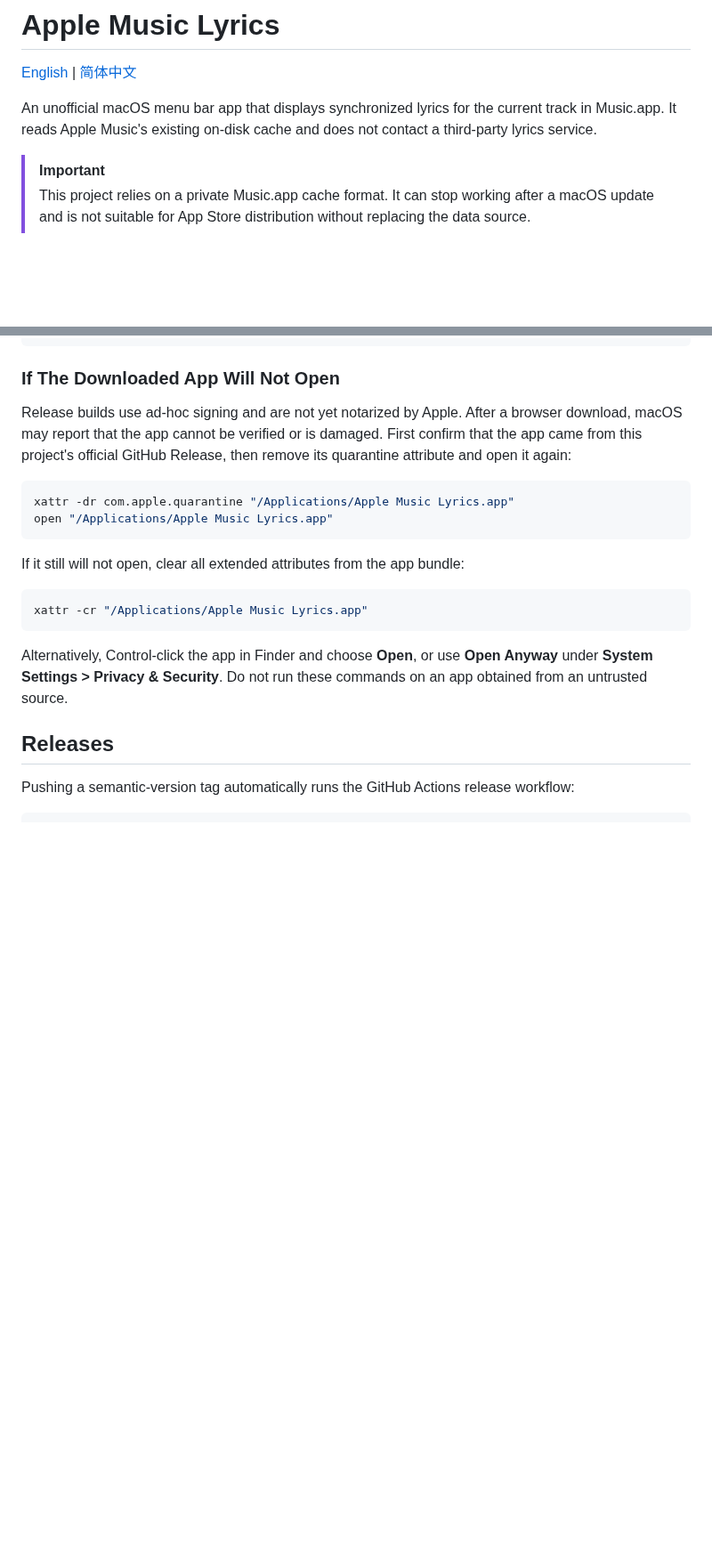
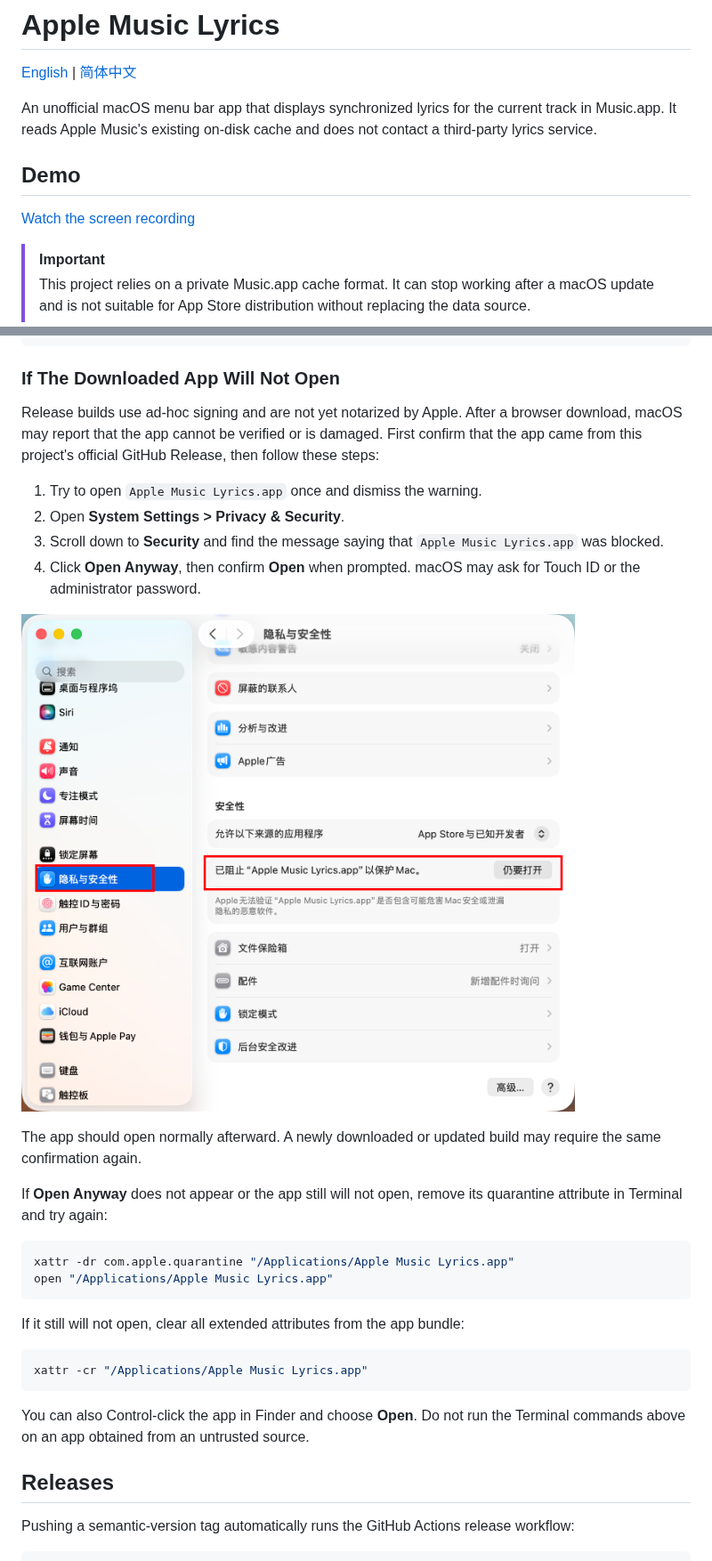
Before and after one commit to Takpap/apple-music-lyrics, a Markdown page: README.md, 2 parts joined by grey strips. Shown at 89% size. Rendered like a GitHub page; pictures changed too: static/gatekeeper-open-anyway.png (added); blank space fills up the shorter version.

````diff
--- a/README.md
+++ b/README.md
@@ -5,6 +5,10 @@
 An unofficial macOS menu bar app that displays synchronized lyrics for the
 current track in Music.app. It reads Apple Music's existing on-disk cache and
 does not contact a third-party lyrics service.
+
+## Demo
+
+[Watch the screen recording](static/show.mp4)
 
 > [!IMPORTANT]
 > This project relies on a private Music.app cache format. It can stop working
@@ -87,7 +91,22 @@ ditto "dist/Apple Music Lyrics.app" "/Applications/Apple Music Lyrics.app"
 Release builds use ad-hoc signing and are not yet notarized by Apple. After a
 browser download, macOS may report that the app cannot be verified or is
 damaged. First confirm that the app came from this project's official GitHub
-Release, then remove its quarantine attribute and open it again:
+Release, then follow these steps:
+
+1. Try to open `Apple Music Lyrics.app` once and dismiss the warning.
+2. Open **System Settings > Privacy & Security**.
+3. Scroll down to **Security** and find the message saying that
+   `Apple Music Lyrics.app` was blocked.
+4. Click **Open Anyway**, then confirm **Open** when prompted. macOS may ask for
+   Touch ID or the administrator password.
+
+![Open Apple Music Lyrics from Privacy & Security](static/gatekeeper-open-anyway.png)
+
+The app should open normally afterward. A newly downloaded or updated build may
+require the same confirmation again.
+
+If **Open Anyway** does not appear or the app still will not open, remove its
+quarantine attribute in Terminal and try again:
 
 ```bash
 xattr -dr com.apple.quarantine "/Applications/Apple Music Lyrics.app"
@@ -100,9 +119,8 @@ If it still will not open, clear all extended attributes from the app bundle:
 xattr -cr "/Applications/Apple Music Lyrics.app"
 ```
 
-Alternatively, Control-click the app in Finder and choose **Open**, or use
-**Open Anyway** under **System Settings > Privacy & Security**. Do not run
-these commands on an app obtained from an untrusted source.
+You can also Control-click the app in Finder and choose **Open**. Do not run the
+Terminal commands above on an app obtained from an untrusted source.
 
 ## Releases
 
````
Also changed, not shown: README.zh-CN.md (+20 -3 lines), 1 other file.
